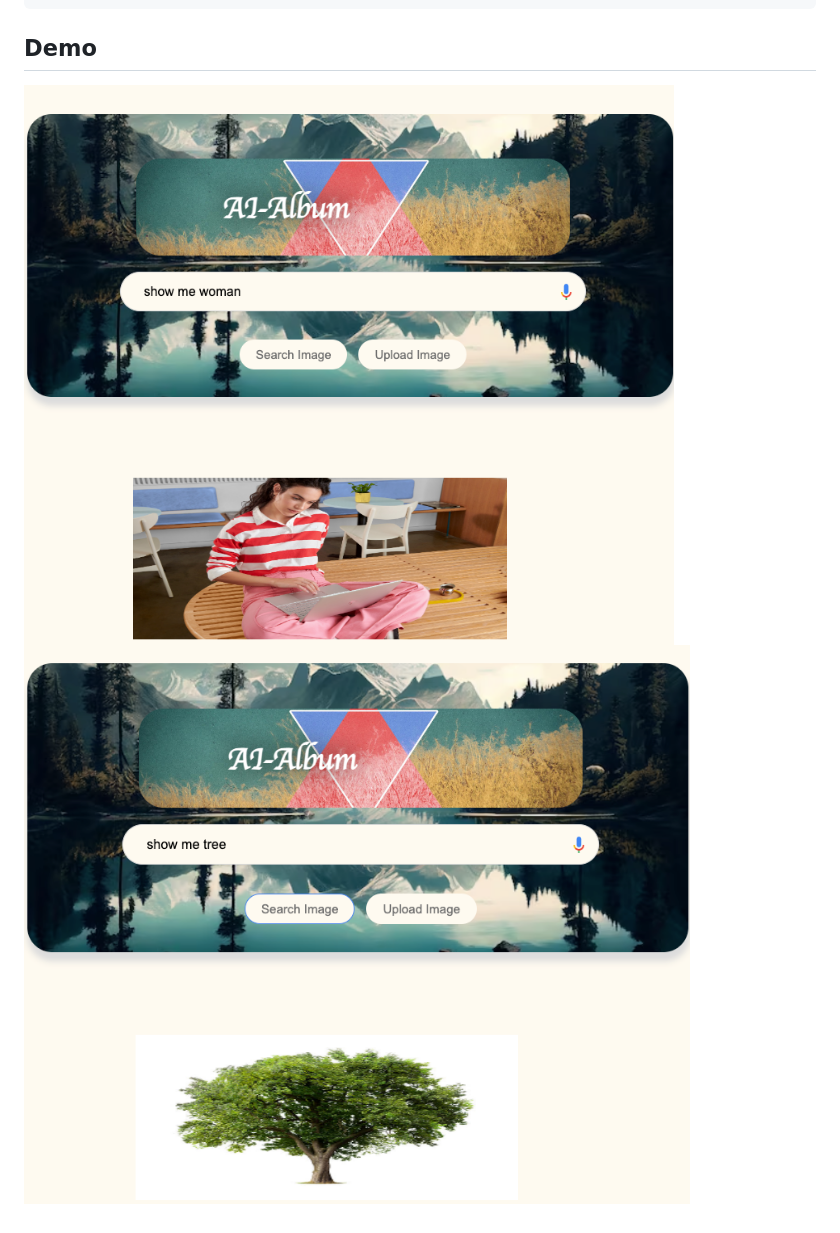
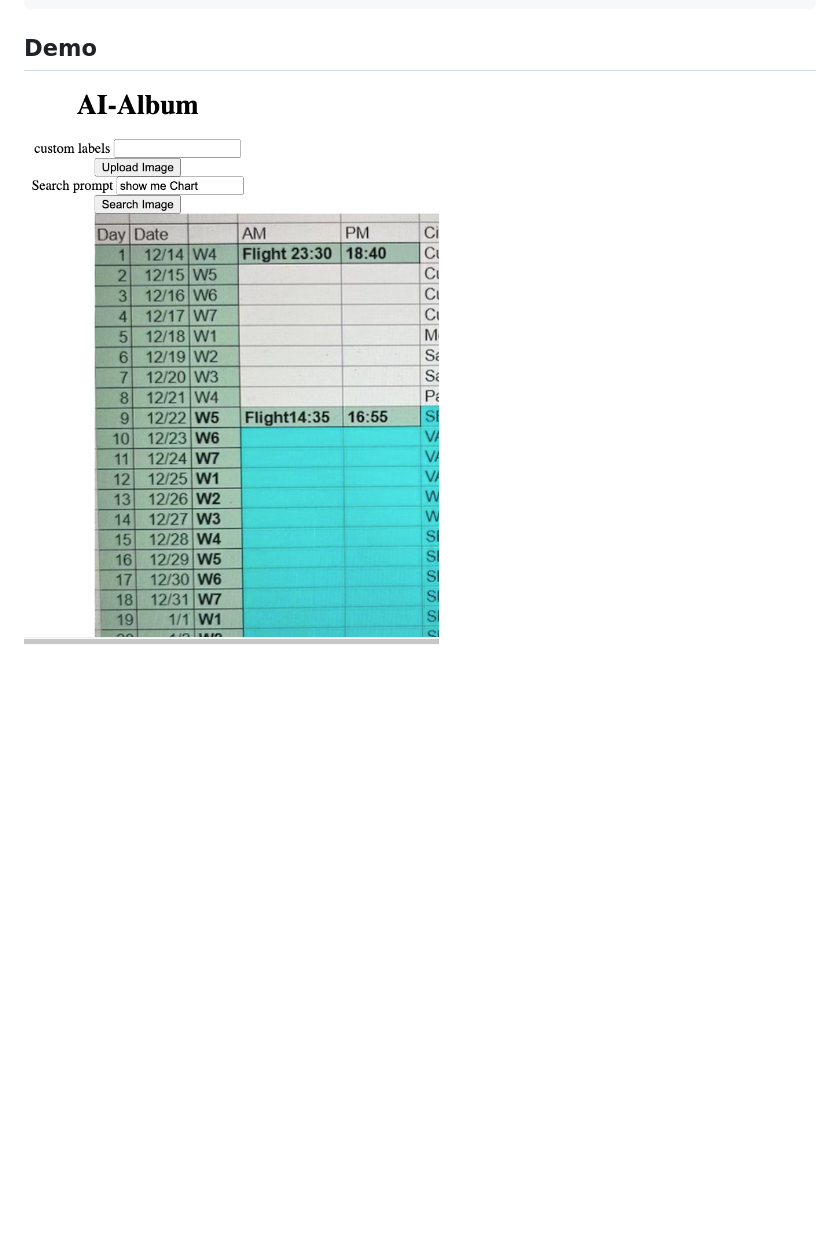
Before and after one commit to jayesh1302/aws-ai-album, a Markdown page: README.md, the part around the change. GitHub-like rendering; pictures changed too: img/example.png (added), img/example1.png (deleted), img/example2.png (deleted); blank space fills up the shorter version.

````diff
--- a/README.md
+++ b/README.md
@@ -22,5 +22,4 @@ export AWS_DEFAULT_REGION=us-east-1
 ```
 
 ## Demo
-![](img/example1.png)
-![](img/example2.png)
+![](img/example.png)
````
Also changed, not shown: 3 other files.
